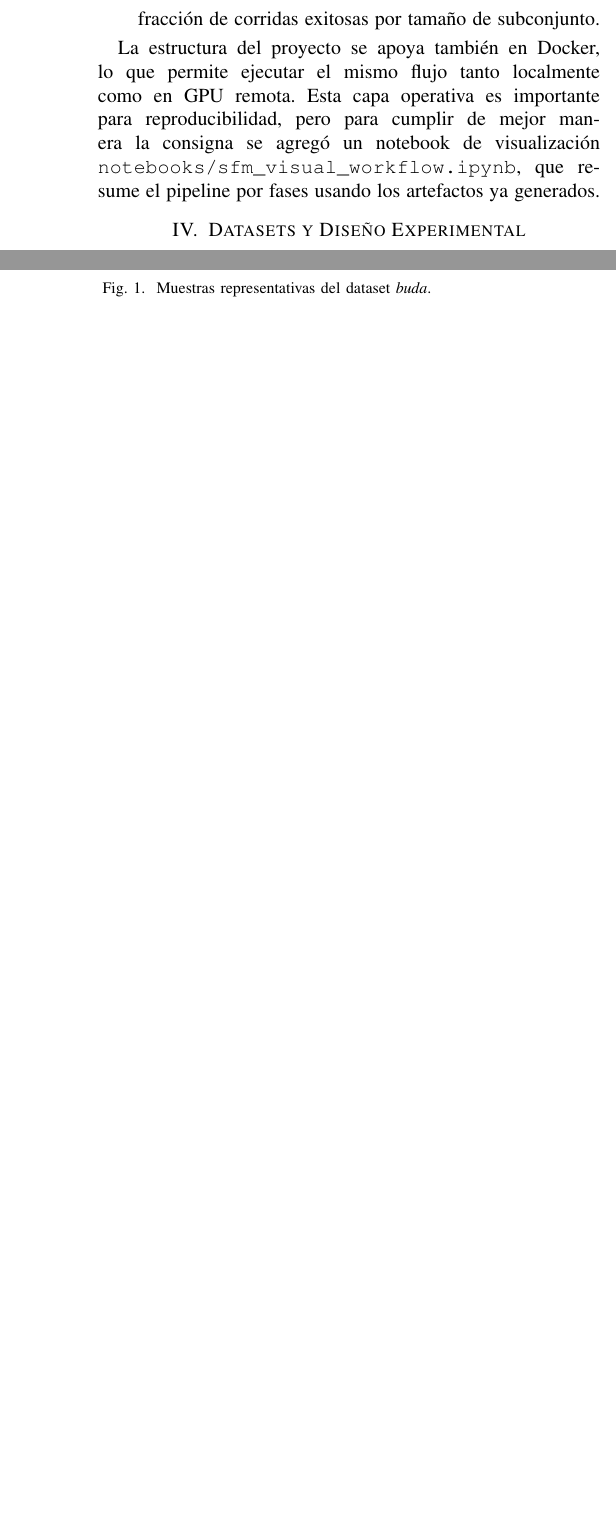
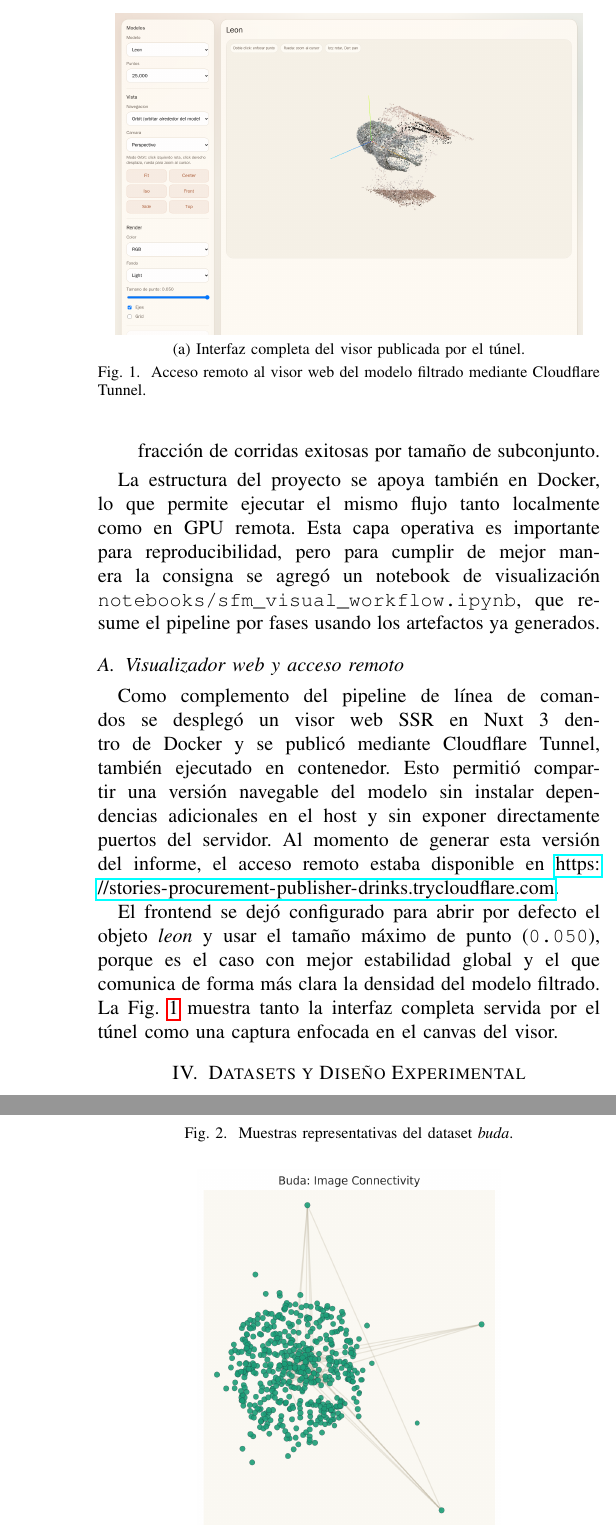
Before and after one commit to Jd112003/SFM, a LaTeX paper (report/main.tex): two parts of the columns of page 5 of 9 before the commit and two parts of the columns of pages 5 and 6 of 9 after it, joined at a grey line, cut at the place of the change, the shorter picture padded with empty space. Compiled offline with pdfLaTeX.

Commit message:
Refactor code structure for improved readability and maintainability

```diff
--- a/report/main.tex
+++ b/report/main.tex
@@ -294,6 +294,22 @@ El proyecto se implement\'o en Python 3 y se organiz\'o como un paquete reutiliz
 
 La estructura del proyecto se apoya tambi\'en en Docker, lo que permite ejecutar el mismo flujo tanto localmente como en GPU remota. Esta capa operativa es importante para reproducibilidad, pero para cumplir de mejor manera la consigna se agreg\'o un notebook de visualizaci\'on \texttt{notebooks/sfm\_visual\_workflow.ipynb}, que resume el pipeline por fases usando los artefactos ya generados.
 
+\subsection{Visualizador web y acceso remoto}
+
+Como complemento del pipeline de l\'inea de comandos se despleg\'o un visor web SSR en Nuxt 3 dentro de Docker y se public\'o mediante Cloudflare Tunnel, tambi\'en ejecutado en contenedor. Esto permiti\'o compartir una versi\'on navegable del modelo sin instalar dependencias adicionales en el host y sin exponer directamente puertos del servidor. Al momento de generar esta versi\'on del informe, el acceso remoto estaba disponible en \url{https://stories-procurement-publisher-drinks.trycloudflare.com}.
+
+El frontend se dej\'o configurado para abrir por defecto el objeto \emph{leon} y usar el tama\~no m\'aximo de punto (\texttt{0.050}), porque es el caso con mejor estabilidad global y el que comunica de forma m\'as clara la densidad del modelo filtrado. La Fig.~\ref{fig:tunnel_viewer} muestra tanto la interfaz completa servida por el t\'unel como una captura enfocada en el canvas del visor.
+
+\begin{figure}[!t]
+  \centering
+  \subfloat[Interfaz completa del visor publicada por el t\'unel.]{
+    \includegraphics[width=\columnwidth,height=0.24\textheight,keepaspectratio]{leon_tunnel_full.png}
+    \label{fig:tunnel_viewer_full}
+  }\\[-1mm]
+  \caption{Acceso remoto al visor web del modelo filtrado mediante Cloudflare Tunnel.}
+  \label{fig:tunnel_viewer}
+\end{figure}
+
 \section{Datasets y Dise\~no Experimental}\label{sec:exp}
 
 \subsection{Datasets}
```
Also changed, not shown: compose.yaml (+12 -0 lines), README.md, report/figs/leon_tunnel_full.png (added), 1 other file.
